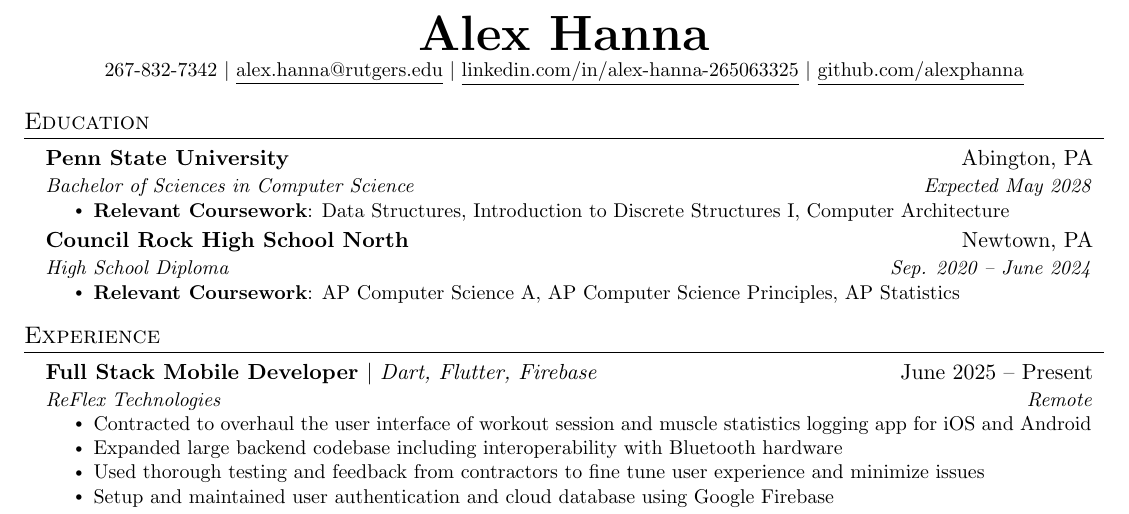
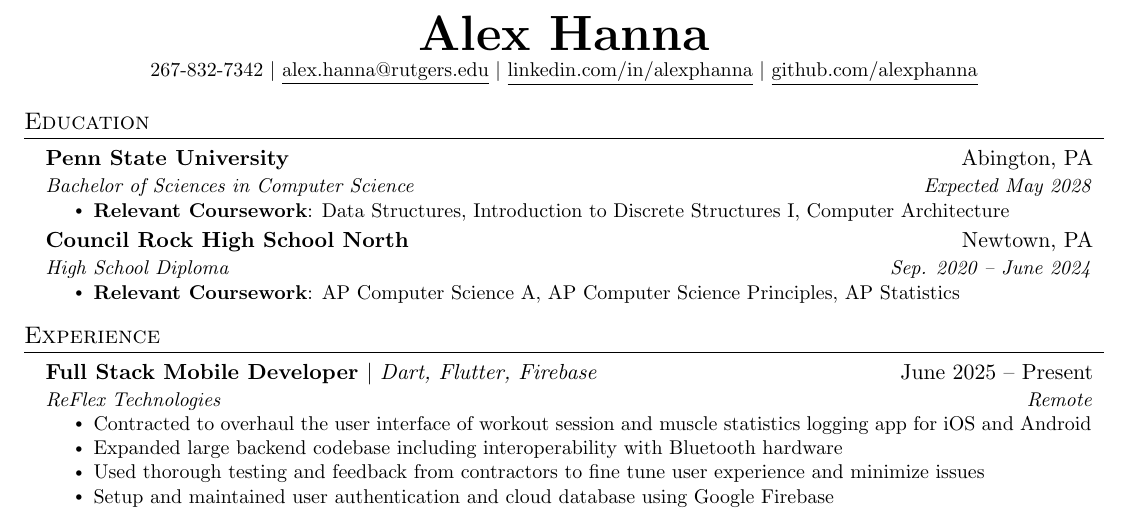
Before and after one commit to alexphanna/alexphanna.github.io, a LaTeX CV (resume.tex): part of the page, cut so that both start at the same text. Compiled offline with pdfLaTeX.

Commit message:
Update linkedin link

```diff
--- a/resume.tex
+++ b/resume.tex
@@ -114,7 +114,7 @@
 \begin{center}
     \textbf{\Huge \scshape Alex Hanna} \\ \vspace{1pt}
     \small 267-832-7342 $|$ \href{mailto:alex.hanna@psu.edu}{\underline{alex.hanna@rutgers.edu}} $|$
-    \href{https://linkedin.com/in/alex-hanna-265063325}{\underline{linkedin.com/in/alex-hanna-265063325}} $|$
+    \href{https://linkedin.com/in/alex-hanna-265063325}{\underline{linkedin.com/in/alexphanna}} $|$
     \href{https://github.com/alexphanna}{\underline{github.com/alexphanna}}
 \end{center}
 
```
Also changed, not shown: resume.pdf.
